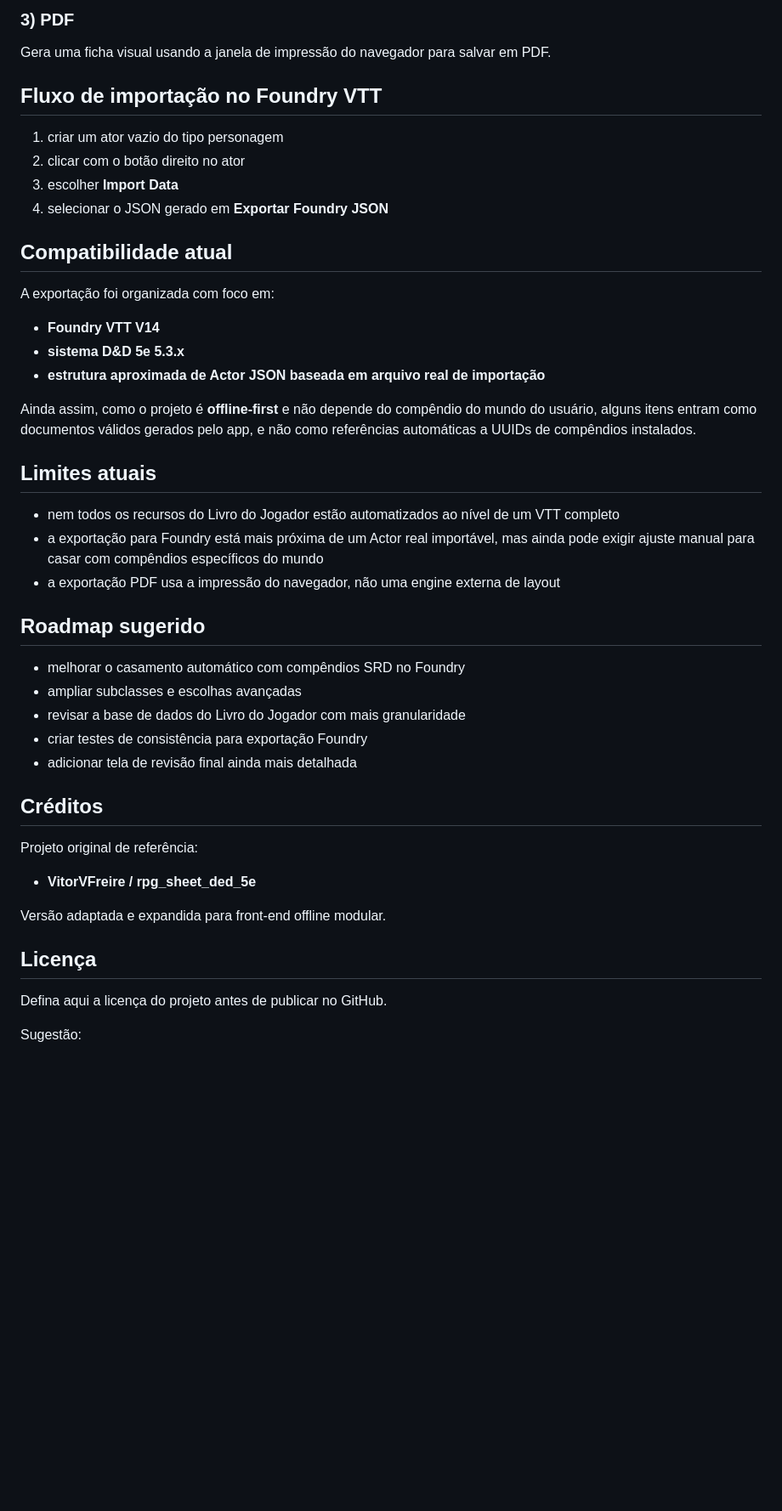
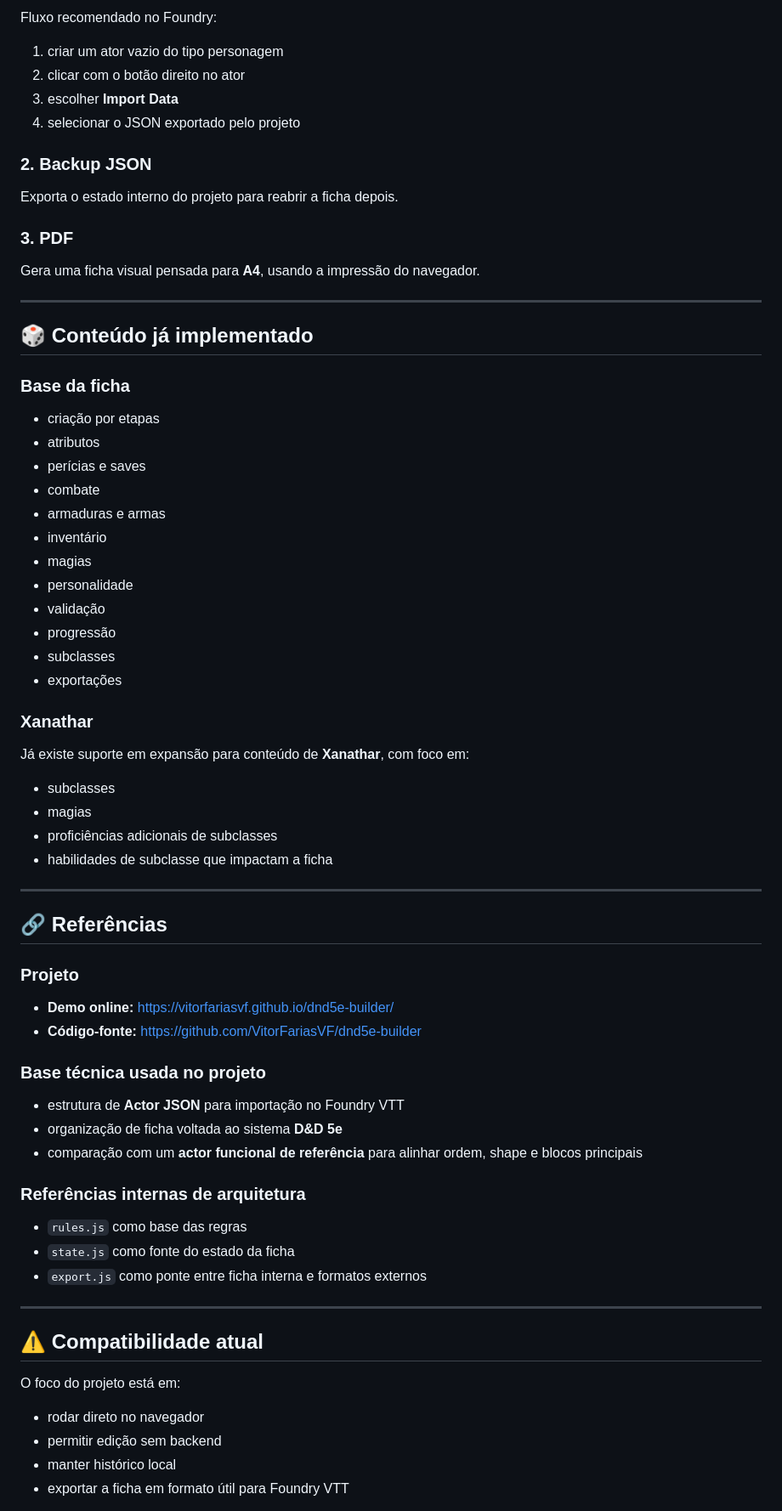
Before and after one commit to VitorFariasVF/dnd5e-builder, a Markdown page: README.md, the part around one of its changes. Shown at 85% size. Drawn GitHub-style; blank space fills up the shorter version.

Commit message:
Atualiza o README.md para refletir mudanças na descrição do projeto e melhorias na estrutura, incluindo novos recursos e instruções de uso.

```diff
--- a/README.md
+++ b/README.md
@@ -213,46 +196,76 @@ Exporta o estado interno completo para reutilização futura no próprio projeto
 
-### 3) PDF
-Gera uma ficha visual usando a janela de impressão do navegador para salvar em PDF.
-
-## Fluxo de importação no Foundry VTT
+Fluxo recomendado no Foundry:
 
 1. criar um ator vazio do tipo personagem
 2. clicar com o botão direito no ator
 3. escolher **Import Data**
-4. selecionar o JSON gerado em **Exportar Foundry JSON**
+4. selecionar o JSON exportado pelo projeto
 
-## Compatibilidade atual
+### 2. Backup JSON
 
-A exportação foi organizada com foco em:
-- **Foundry VTT V14**
-- **sistema D&D 5e 5.3.x**
-- **estrutura aproximada de Actor JSON baseada em arquivo real de importação**
+Exporta o estado interno do projeto para reabrir a ficha depois.
 
-Ainda assim, como o projeto é **offline-first** e não depende do compêndio do mundo do usuário, alguns itens entram como documentos válidos gerados pelo app, e não como referências automáticas a UUIDs de compêndios instalados.
+### 3. PDF
 
-## Limites atuais
+Gera uma ficha visual pensada para **A4**, usando a impressão do navegador.
 
-- nem todos os recursos do Livro do Jogador estão automatizados ao nível de um VTT completo
-- a exportação para Foundry está mais próxima de um Actor real importável, mas ainda pode exigir ajuste manual para casar com compêndios específicos do mundo
-- a exportação PDF usa a impressão do navegador, não uma engine externa de layout
+---
 
-## Roadmap sugerido
+## 🎲 Conteúdo já implementado
 
-- melhorar o casamento automático com compêndios SRD no Foundry
-- ampliar subclasses e escolhas avançadas
-- revisar a base de dados do Livro do Jogador com mais granularidade
-- criar testes de consistência para exportação Foundry
-- adicionar tela de revisão final ainda mais detalhada
+### Base da ficha
 
-## Créditos
+- criação por etapas
+- atributos
+- perícias e saves
+- combate
+- armaduras e armas
+- inventário
+- magias
+- personalidade
+- validação
+- progressão
+- subclasses
+- exportações
 
-Projeto original de referência:
-- **VitorVFreire / rpg_sheet_ded_5e**
+### Xanathar
 
-Versão adaptada e expandida para front-end offline modular.
+Já existe suporte em expansão para conteúdo de **Xanathar**, com foco em:
 
-## Licença
+- subclasses
+- magias
+- proficiências adicionais de subclasses
+- habilidades de subclasse que impactam a ficha
 
-Defina aqui a licença do projeto antes de publicar no GitHub.
+---
 
-Sugestão:
+## 🔗 Referências
+
+### Projeto
+
+- **Demo online:** [https://vitorfariasvf.github.io/dnd5e-builder/](https://vitorfariasvf.github.io/dnd5e-builder/)
+- **Código-fonte:** [https://github.com/VitorFariasVF/dnd5e-builder](https://github.com/VitorFariasVF/dnd5e-builder)
+
+### Base técnica usada no projeto
+
+- estrutura de **Actor JSON** para importação no Foundry VTT
+- organização de ficha voltada ao sistema **D&D 5e**
+- comparação com um **actor funcional de referência** para alinhar ordem, shape e blocos principais
+
+### Referências internas de arquitetura
+
+- `rules.js` como base das regras
+- `state.js` como fonte do estado da ficha
+- `export.js` como ponte entre ficha interna e formatos externos
+
+---
+
+## ⚠️ Compatibilidade atual
+
+O foco do projeto está em:
+
+- rodar direto no navegador
+- permitir edição sem backend
+- manter histórico local
+- exportar a ficha em formato útil para Foundry VTT
+
```
Also changed, not shown: other parts of README.md (+182 -189 lines).
